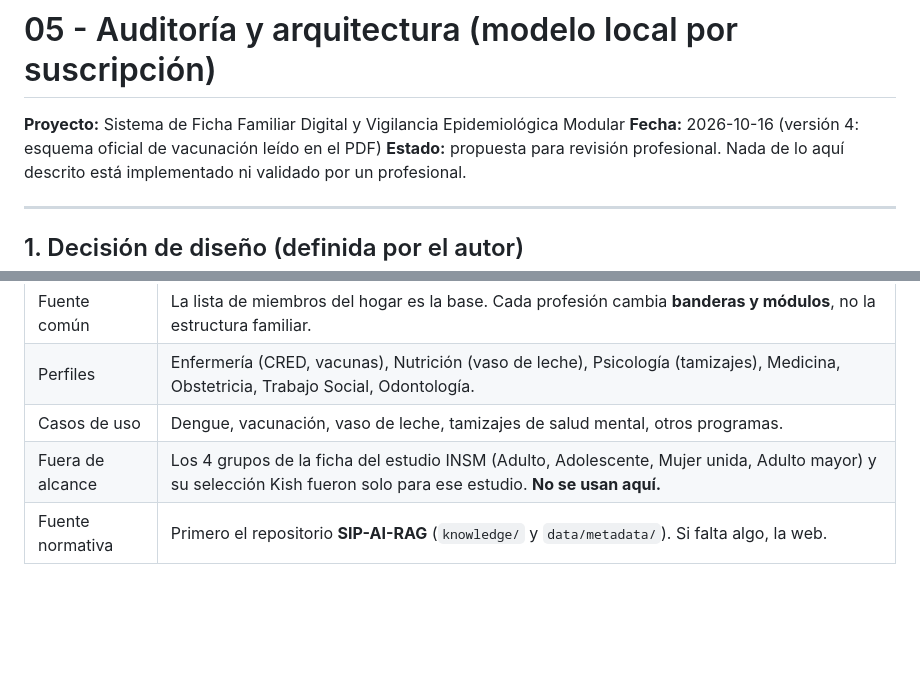
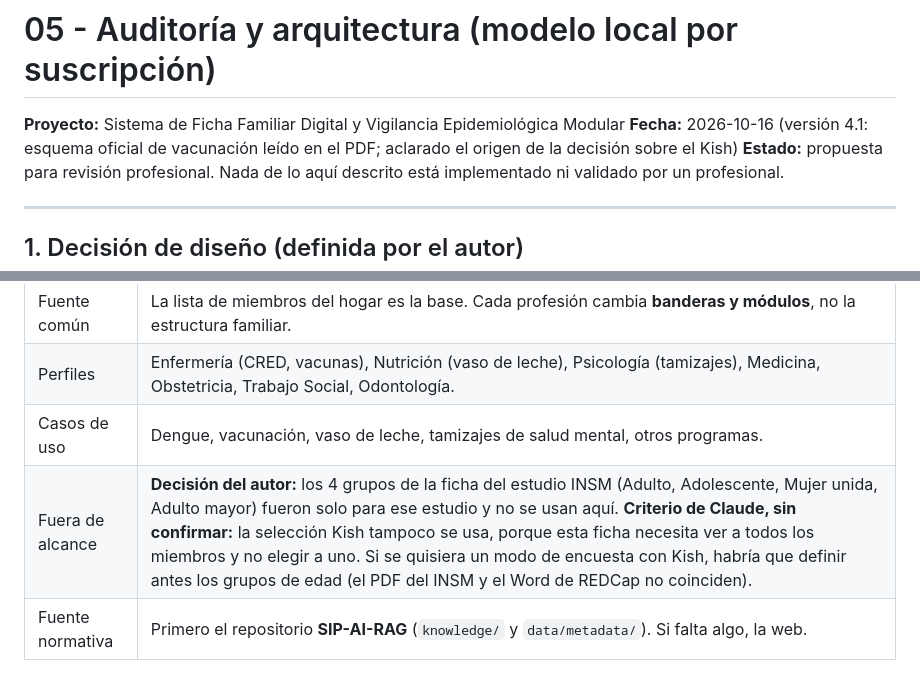
Before and after one commit to 4-4-1941/Sistema-de-Ficha-Familiar-Digital-y-Vigilancia-Epidemiol-gica-Modular, a Markdown page: docs/05-auditoria-y-arquitectura-local.md, 2 parts joined by grey strips. Rendered like a GitHub page; blank space fills up the shorter version.

```diff
--- a/docs/05-auditoria-y-arquitectura-local.md
+++ b/docs/05-auditoria-y-arquitectura-local.md
@@ -1,7 +1,7 @@
 # 05 - Auditoría y arquitectura (modelo local por suscripción)
 
 **Proyecto:** Sistema de Ficha Familiar Digital y Vigilancia Epidemiológica Modular
-**Fecha:** 2026-10-16 (versión 4: esquema oficial de vacunación leído en el PDF)
+**Fecha:** 2026-10-16 (versión 4.1: esquema oficial de vacunación leído en el PDF; aclarado el origen de la decisión sobre el Kish)
 **Estado:** propuesta para revisión profesional. Nada de lo aquí descrito está implementado ni validado por un profesional.
 
 ---
@@ -15,7 +15,7 @@
 | Fuente común | La lista de miembros del hogar es la base. Cada profesión cambia **banderas y módulos**, no la estructura familiar. |
 | Perfiles | Enfermería (CRED, vacunas), Nutrición (vaso de leche), Psicología (tamizajes), Medicina, Obstetricia, Trabajo Social, Odontología. |
 | Casos de uso | Dengue, vacunación, vaso de leche, tamizajes de salud mental, otros programas. |
-| Fuera de alcance | Los 4 grupos de la ficha del estudio INSM (Adulto, Adolescente, Mujer unida, Adulto mayor) y su selección Kish fueron solo para ese estudio. **No se usan aquí.** |
+| Fuera de alcance | **Decisión del autor:** los 4 grupos de la ficha del estudio INSM (Adulto, Adolescente, Mujer unida, Adulto mayor) fueron solo para ese estudio y no se usan aquí. **Criterio de Claude, sin confirmar:** la selección Kish tampoco se usa, porque esta ficha necesita ver a todos los miembros y no elegir a uno. Si se quisiera un modo de encuesta con Kish, habría que definir antes los grupos de edad (el PDF del INSM y el Word de REDCap no coinciden). |
 | Fuente normativa | Primero el repositorio **SIP-AI-RAG** (`knowledge/` y `data/metadata/`). Si falta algo, la web. |
 
 **Consecuencia:** el servidor central guarda **reglas** (catálogos, banderas, normas). El dispositivo guarda **personas**.
```
